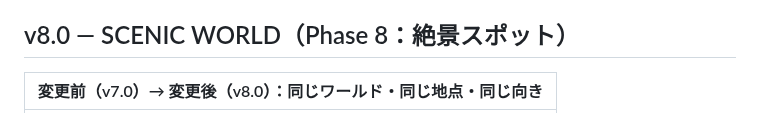
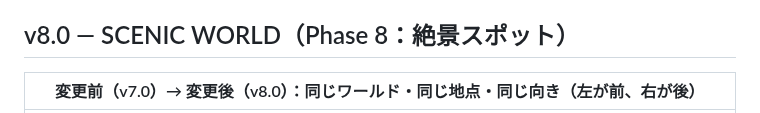
Before and after one commit to ferrarissound-design/nisekura, a Markdown page: README.md, the part around one of its changes. Drawn GitHub-style.

```diff
--- a/README.md
+++ b/README.md
@@ -196,5 +196,5 @@ Minecraft公式作品ではありません。コードとブロックの外観
 
 ## v8.0 — SCENIC WORLD（Phase 8：絶景スポット）
 
-| 変更前（v7.0）→ 変更後（v8.0）：同じワールド・同じ地点・同じ向き |
+| 変更前（v7.0）→ 変更後（v8.0）：同じワールド・同じ地点・同じ向き（左が前、右が後） |
 |---|
```
Also changed, not shown: other parts of README.md (+7 -4 lines), docs/screenshots/phase8-compare-cliff.png (added), docs/screenshots/phase8-compare-summit.png (added), docs/screenshots/phase8-river-plain.png (added), docs/screenshots/phase8-summit-landmark.png (added), docs/screenshots/phase8-title.png (added), 1 other file.
